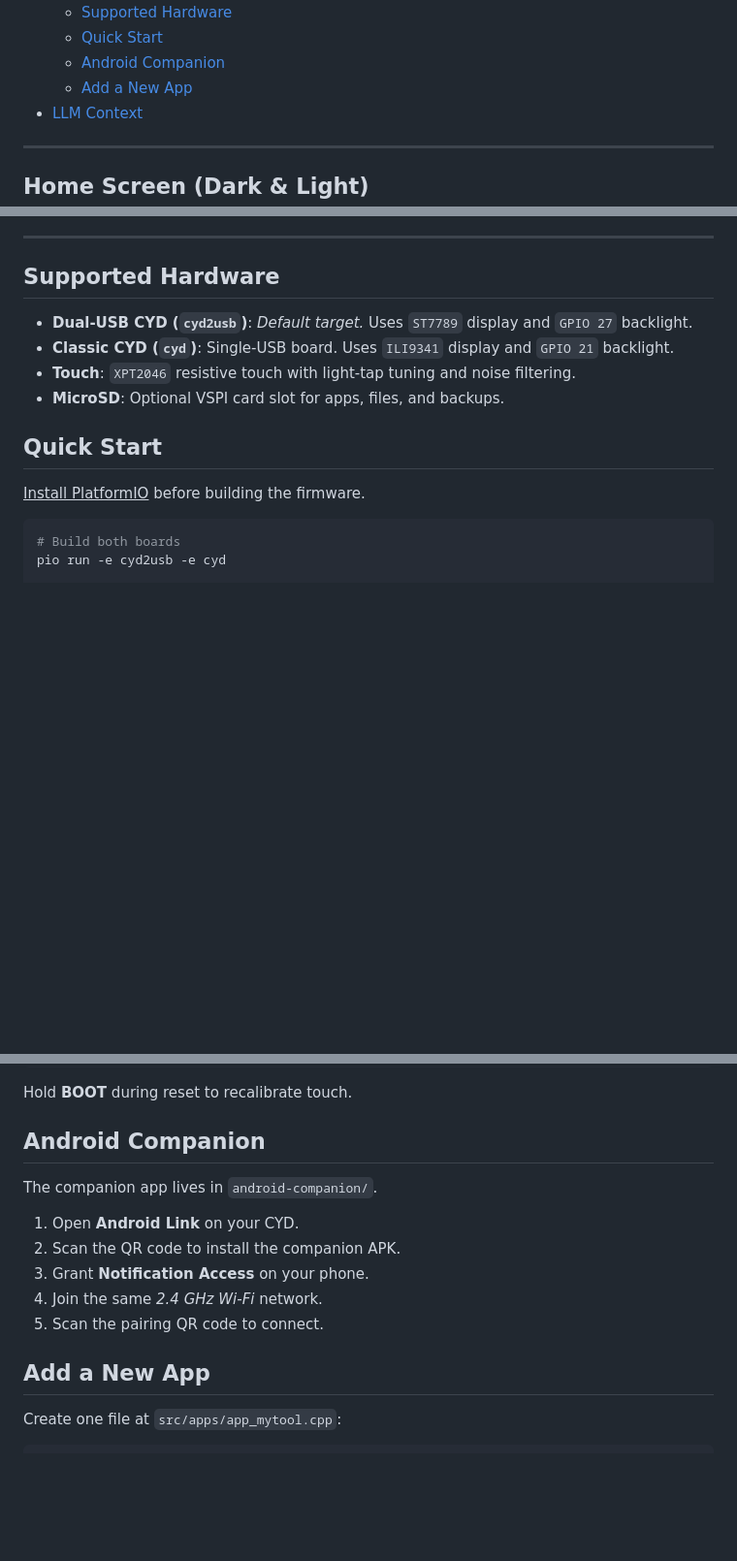
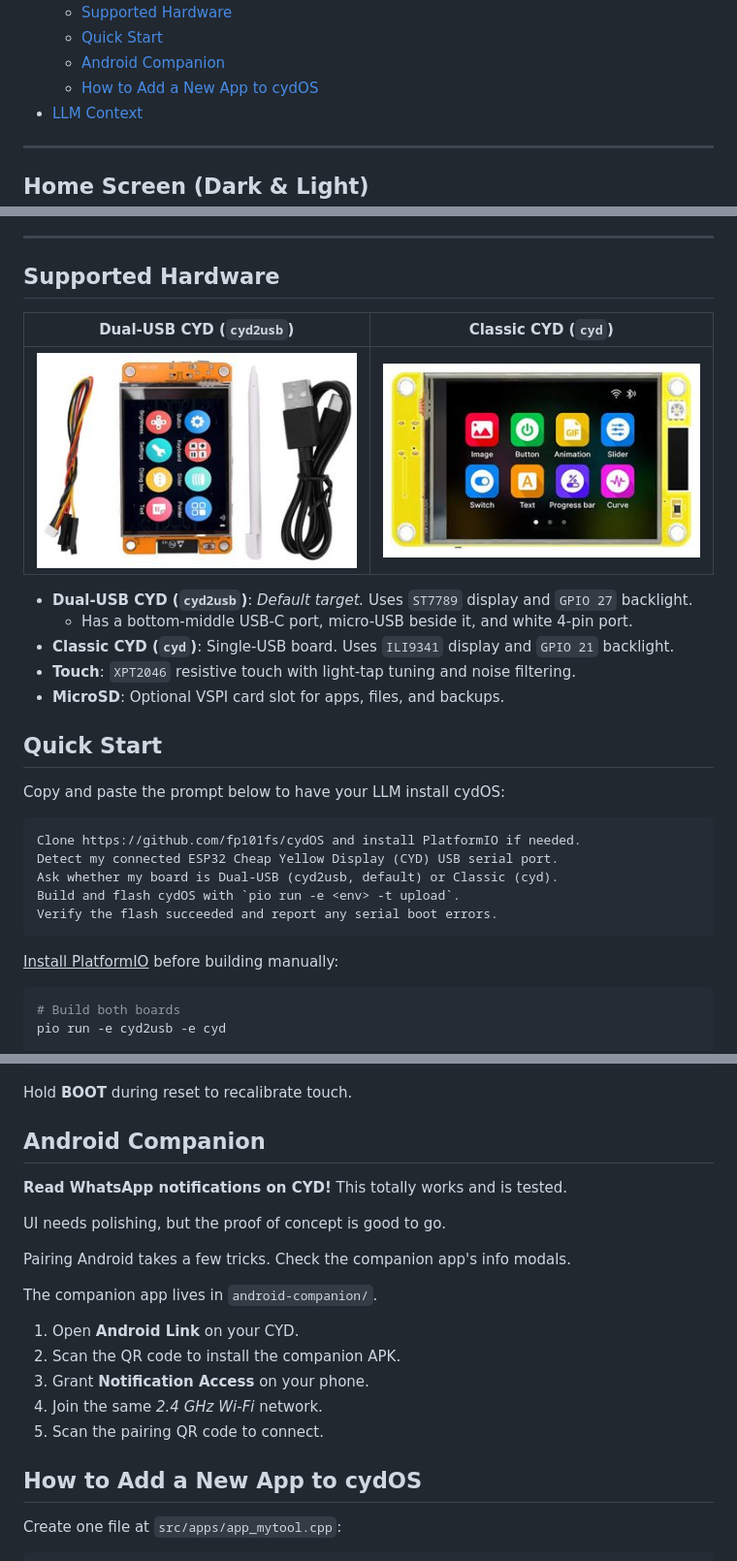
Before and after one commit to fp101fs/cydOS, a Markdown page: README.md, 3 parts joined by grey strips. Shown at 97% size. GitHub-like rendering; pictures changed too: screenshots/hw_cyd.jpg (added), screenshots/hw_cyd2usb.jpg (added); blank space fills up the shorter version.

Commit message:
Add hardware photos, Quick Start LLM prompt, and README notes

````diff
--- a/README.md
+++ b/README.md
@@ -38,7 +38,7 @@ Runs on `ESP32-2432S028` boards with **LVGL 8.4** and **PlatformIO**.
   - [Supported Hardware](#supported-hardware)
   - [Quick Start](#quick-start)
   - [Android Companion](#android-companion)
-  - [Add a New App](#add-a-new-app)
+  - [How to Add a New App to cydOS](#how-to-add-a-new-app-to-cydos)
 - [LLM Context](#llm-context)
 
 ---
@@ -232,14 +235,29 @@ Runs on `ESP32-2432S028` boards with **LVGL 8.4** and **PlatformIO**.
 
 ## Supported Hardware
 
+| Dual-USB CYD (`cyd2usb`) | Classic CYD (`cyd`) |
+| :---: | :---: |
+| ![Dual-USB CYD](screenshots/hw_cyd2usb.jpg) | ![Classic CYD](screenshots/hw_cyd.jpg) |
+
 - **Dual-USB CYD (`cyd2usb`)**: *Default target.* Uses `ST7789` display and `GPIO 27` backlight.
+  - Has a bottom-middle USB-C port, micro-USB beside it, and white 4-pin port.
 - **Classic CYD (`cyd`)**: Single-USB board. Uses `ILI9341` display and `GPIO 21` backlight.
 - **Touch**: `XPT2046` resistive touch with light-tap tuning and noise filtering.
 - **MicroSD**: Optional VSPI card slot for apps, files, and backups.
 
 ## Quick Start
 
-<u>Install PlatformIO</u> before building the firmware.
+Copy and paste the prompt below to have your LLM install cydOS:
+
+```text
+Clone https://github.com/fp101fs/cydOS and install PlatformIO if needed.
+Detect my connected ESP32 Cheap Yellow Display (CYD) USB serial port.
+Ask whether my board is Dual-USB (cyd2usb, default) or Classic (cyd).
+Build and flash cydOS with `pio run -e <env> -t upload`.
+Verify the flash succeeded and report any serial boot errors.
+```
+
+<u>Install PlatformIO</u> before building manually:
 
 ```bash
 # Build both boards
@@ -259,6 +277,12 @@ Hold **BOOT** during reset to recalibrate touch.
 
 ## Android Companion
 
+**Read WhatsApp notifications on CYD!** This totally works and is tested.
+
+UI needs polishing, but the proof of concept is good to go.
+
+Pairing Android takes a few tricks. Check the companion app's info modals.
+
 The companion app lives in `android-companion/`.
 
 1. Open **Android Link** on your CYD.
@@ -267,7 +291,7 @@ The companion app lives in `android-companion/`.
 4. Join the same *2.4 GHz Wi-Fi* network.
 5. Scan the pairing QR code to connect.
 
-## Add a New App
+## How to Add a New App to cydOS
 
 Create one file at `src/apps/app_mytool.cpp`:
 
````
Also changed, not shown: other parts of README.md (+4 -1 lines).
